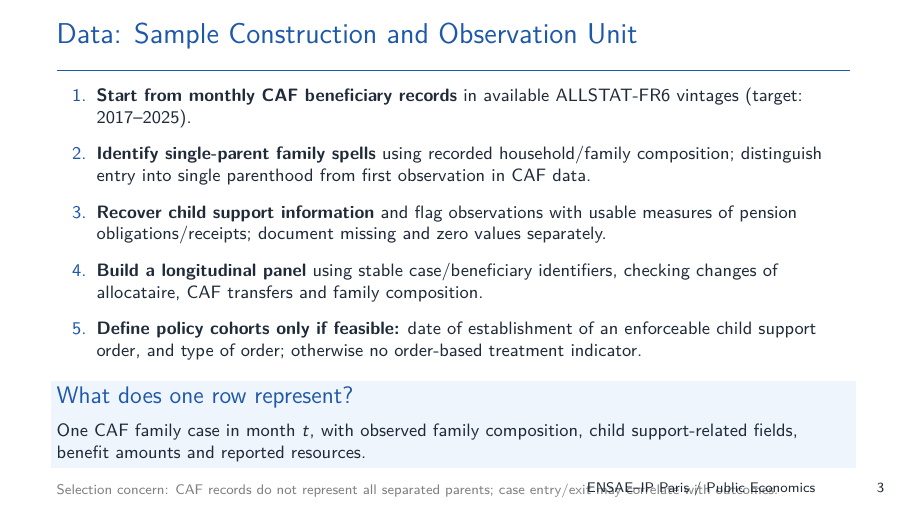
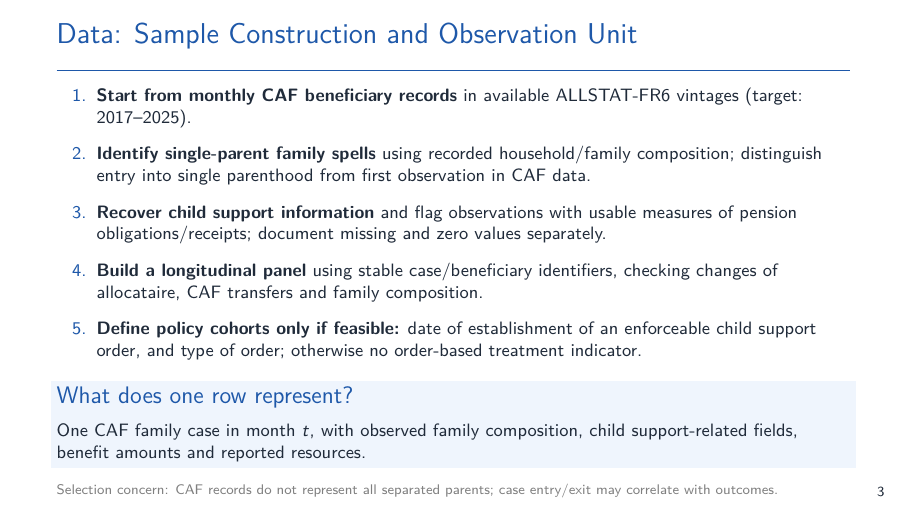
Before and after one commit to isaurepillet/public-econ, LaTeX slides (diapo311.tex): page 3 of 9. Compiled offline with pdfLaTeX.

Commit message:
correction

```diff
--- a/diapo311.tex
+++ b/diapo311.tex
@@ -16,7 +16,7 @@
 \setbeamercolor{block body}{fg=ink,bg=pale}
 \setbeamertemplate{navigation symbols}{}
 \setbeamertemplate{itemize item}{\color{ensae}\small$\bullet$}
-\setbeamertemplate{footline}{\hfill\scriptsize ENSAE--IP Paris / Public Economics \hspace{1cm}\insertframenumber\hspace{0.4cm}\vspace{0.25cm}}
+\setbeamertemplate{footline}{\hfill\scriptsize  \hspace{1cm}\insertframenumber\hspace{0.4cm}\vspace{0.25cm}}
 \setbeamertemplate{frametitle}{\vspace{0.13cm}\insertframetitle\par\vspace{0.06cm}{\color{ensae}\rule{\textwidth}{0.5pt}}}
 \newcommand{\smallnote}[1]{\vfill{\scriptsize\color{gray}#1}}
 \newcommand{\tight}{\setlength{\itemsep}{0.15cm}}
```
Also changed, not shown: diapo311.pdf.
